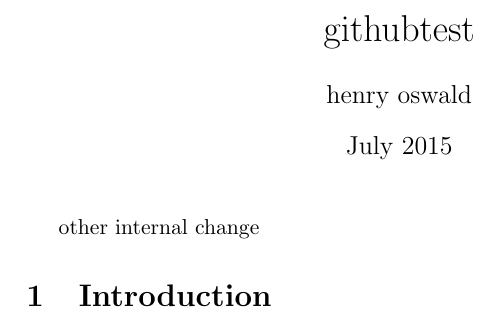
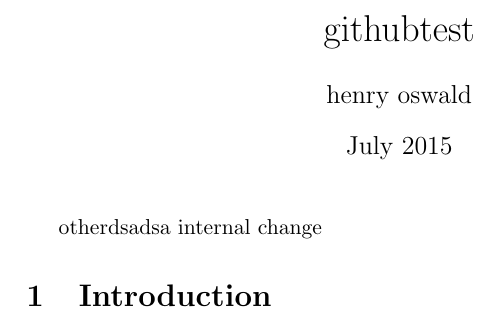
Before and after one commit to henryoswald/githubtest, a LaTeX document (main.tex): part of the page, cut so that both start at the same text. Compiled offline with pdfLaTeX.

Commit message:
Update main.tex

```diff
--- a/main.tex
+++ b/main.tex
@@ -8,7 +8,7 @@
 \begin{document}
 
 \maketitle
-other
+otherdsadsa
 internal change
 
 \section{Introduction}
```
